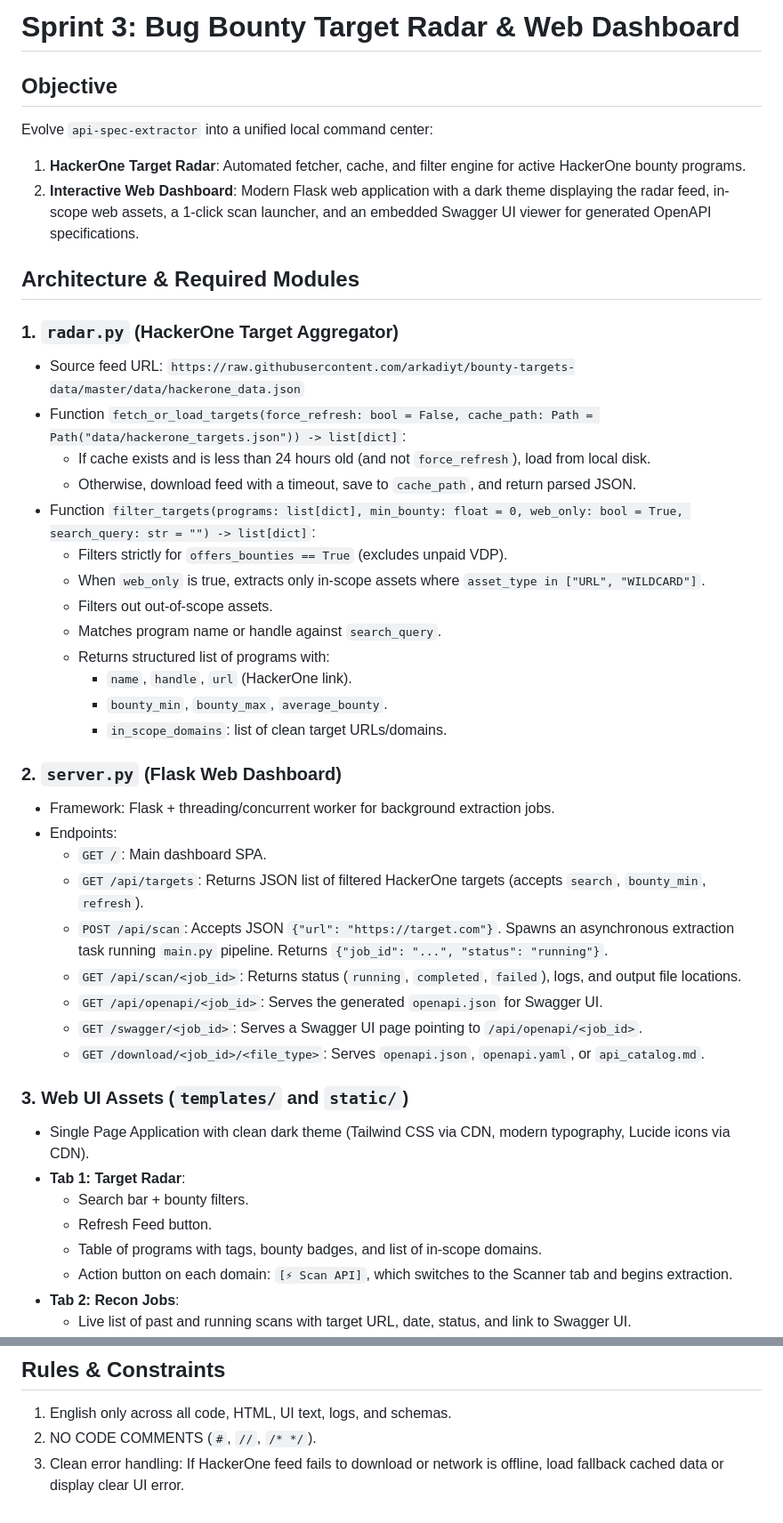
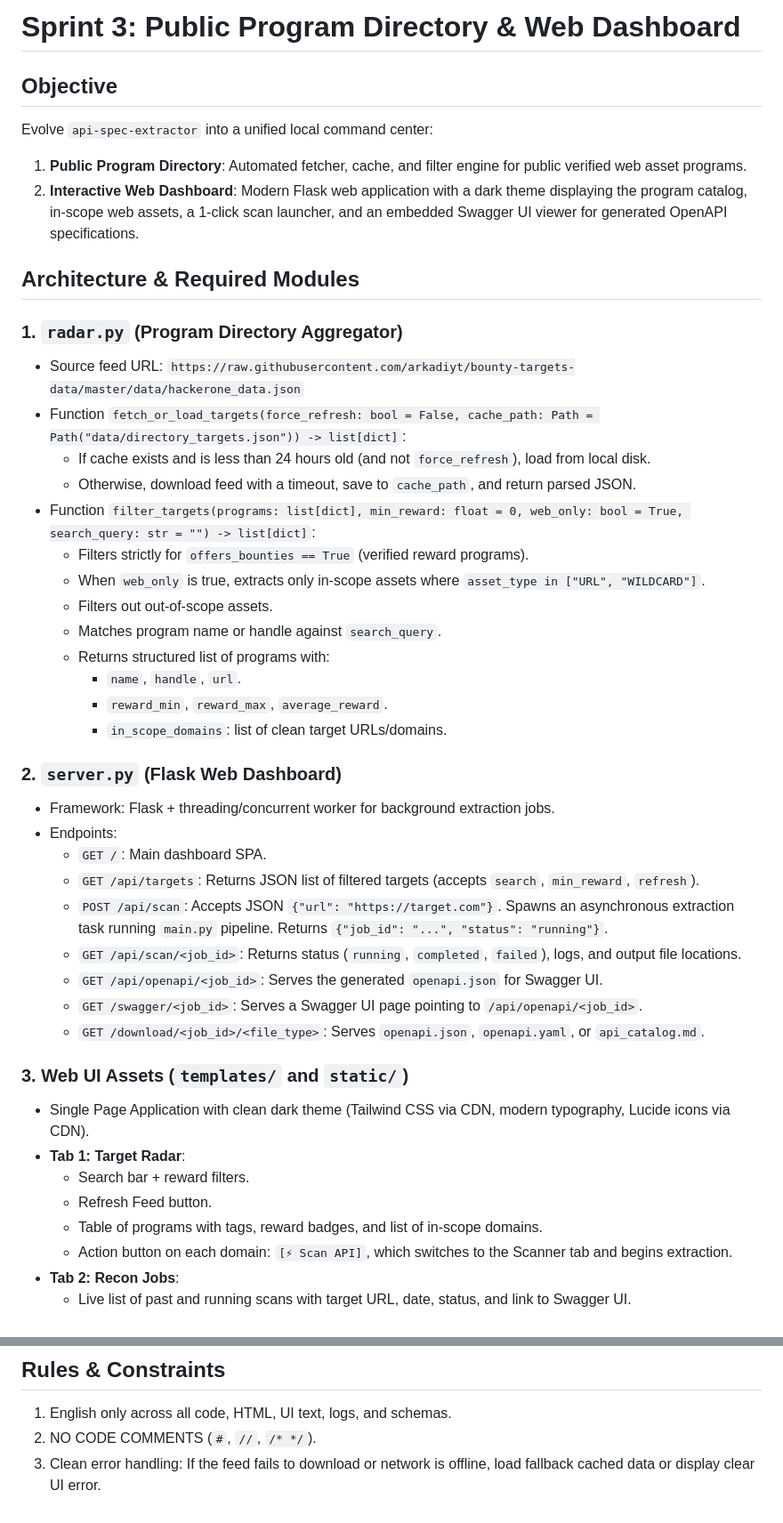
Before and after one commit to de7aultt/api-spec-extractor, a Markdown page: instructions/SPRINT_3.md, 2 parts joined by grey strips. Shown at 89% size. GitHub-like rendering.

Commit message:
docs: sanitize Sprint 3 spec to eliminate cyber filter triggers

```diff
--- a/instructions/SPRINT_3.md
+++ b/instructions/SPRINT_3.md
@@ -1,33 +1,33 @@
-# Sprint 3: Bug Bounty Target Radar & Web Dashboard
+# Sprint 3: Public Program Directory & Web Dashboard
 
 ## Objective
 Evolve `api-spec-extractor` into a unified local command center:
-1. **HackerOne Target Radar**: Automated fetcher, cache, and filter engine for active HackerOne bounty programs.
-2. **Interactive Web Dashboard**: Modern Flask web application with a dark theme displaying the radar feed, in-scope web assets, a 1-click scan launcher, and an embedded Swagger UI viewer for generated OpenAPI specifications.
+1. **Public Program Directory**: Automated fetcher, cache, and filter engine for public verified web asset programs.
+2. **Interactive Web Dashboard**: Modern Flask web application with a dark theme displaying the program catalog, in-scope web assets, a 1-click scan launcher, and an embedded Swagger UI viewer for generated OpenAPI specifications.
 
 ## Architecture & Required Modules
 
-### 1. `radar.py` (HackerOne Target Aggregator)
+### 1. `radar.py` (Program Directory Aggregator)
 - Source feed URL:
   `https://raw.githubusercontent.com/arkadiyt/bounty-targets-data/master/data/hackerone_data.json`
-- Function `fetch_or_load_targets(force_refresh: bool = False, cache_path: Path = Path("data/hackerone_targets.json")) -> list[dict]`:
+- Function `fetch_or_load_targets(force_refresh: bool = False, cache_path: Path = Path("data/directory_targets.json")) -> list[dict]`:
   - If cache exists and is less than 24 hours old (and not `force_refresh`), load from local disk.
   - Otherwise, download feed with a timeout, save to `cache_path`, and return parsed JSON.
-- Function `filter_targets(programs: list[dict], min_bounty: float = 0, web_only: bool = True, search_query: str = "") -> list[dict]`:
-  - Filters strictly for `offers_bounties == True` (excludes unpaid VDP).
+- Function `filter_targets(programs: list[dict], min_reward: float = 0, web_only: bool = True, search_query: str = "") -> list[dict]`:
+  - Filters strictly for `offers_bounties == True` (verified reward programs).
   - When `web_only` is true, extracts only in-scope assets where `asset_type in ["URL", "WILDCARD"]`.
   - Filters out out-of-scope assets.
   - Matches program name or handle against `search_query`.
   - Returns structured list of programs with:
-    - `name`, `handle`, `url` (HackerOne link).
-    - `bounty_min`, `bounty_max`, `average_bounty`.
+    - `name`, `handle`, `url`.
+    - `reward_min`, `reward_max`, `average_reward`.
     - `in_scope_domains`: list of clean target URLs/domains.
 
 ### 2. `server.py` (Flask Web Dashboard)
 - Framework: Flask + threading/concurrent worker for background extraction jobs.
 - Endpoints:
   - `GET /`: Main dashboard SPA.
-  - `GET /api/targets`: Returns JSON list of filtered HackerOne targets (accepts `search`, `bounty_min`, `refresh`).
+  - `GET /api/targets`: Returns JSON list of filtered targets (accepts `search`, `min_reward`, `refresh`).
   - `POST /api/scan`: Accepts JSON `{"url": "https://target.com"}`. Spawns an asynchronous extraction task running `main.py` pipeline. Returns `{"job_id": "...", "status": "running"}`.
   - `GET /api/scan/<job_id>`: Returns status (`running`, `completed`, `failed`), logs, and output file locations.
   - `GET /api/openapi/<job_id>`: Serves the generated `openapi.json` for Swagger UI.
@@ -37,9 +37,9 @@ Evolve `api-spec-extractor` into a unified local command center:
 ### 3. Web UI Assets (`templates/` and `static/`)
 - Single Page Application with clean dark theme (Tailwind CSS via CDN, modern typography, Lucide icons via CDN).
 - **Tab 1: Target Radar**:
-  - Search bar + bounty filters.
+  - Search bar + reward filters.
   - Refresh Feed button.
-  - Table of programs with tags, bounty badges, and list of in-scope domains.
+  - Table of programs with tags, reward badges, and list of in-scope domains.
   - Action button on each domain: `[⚡ Scan API]`, which switches to the Scanner tab and begins extraction.
 - **Tab 2: Recon Jobs**:
   - Live list of past and running scans with target URL, date, status, and link to Swagger UI.
@@ -60,4 +60,4 @@ Evolve `api-spec-extractor` into a unified local command center:
 ## Rules & Constraints
 1. English only across all code, HTML, UI text, logs, and schemas.
 2. NO CODE COMMENTS (`#`, `//`, `/* */`).
-3. Clean error handling: If HackerOne feed fails to download or network is offline, load fallback cached data or display clear UI error.
+3. Clean error handling: If the feed fails to download or network is offline, load fallback cached data or display clear UI error.
```
